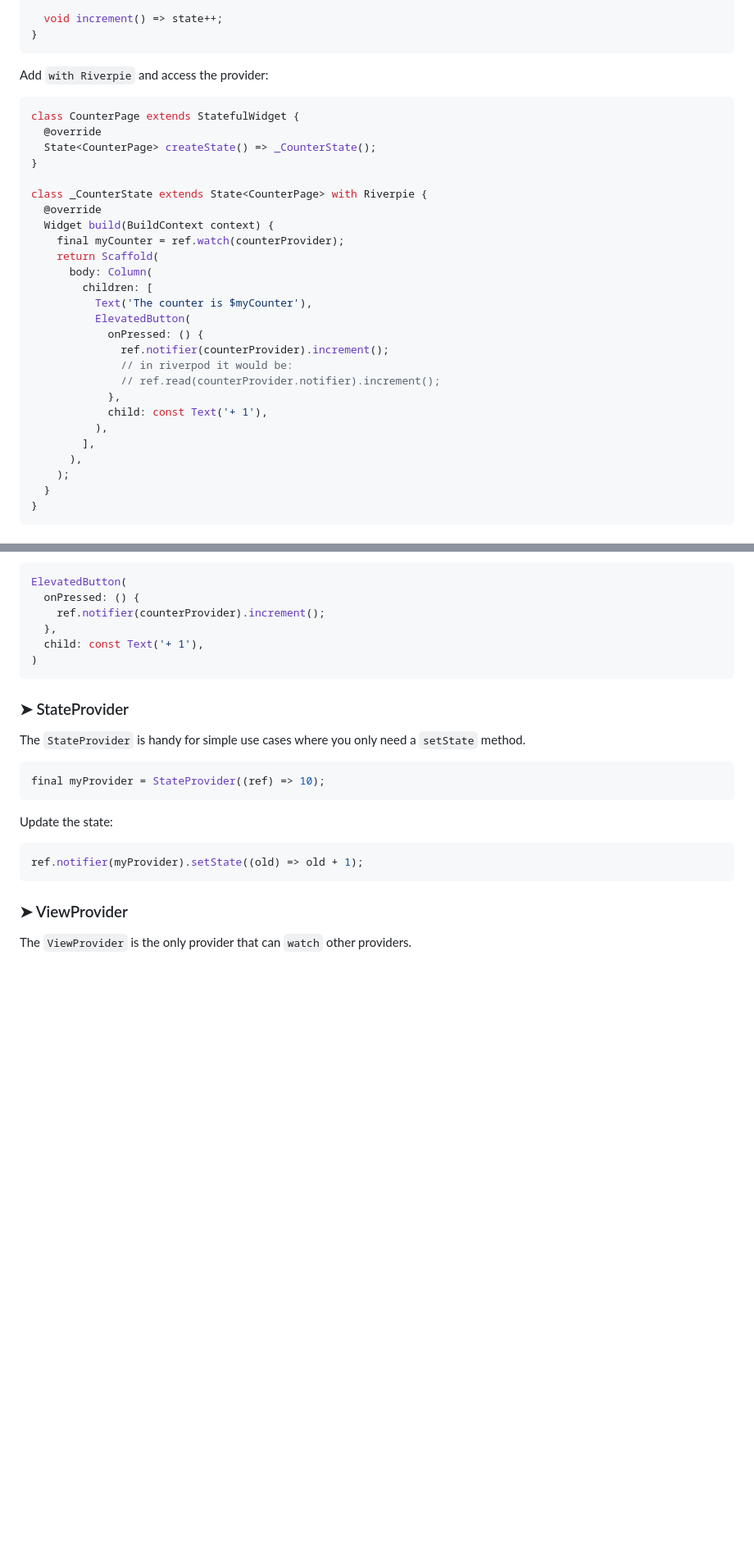
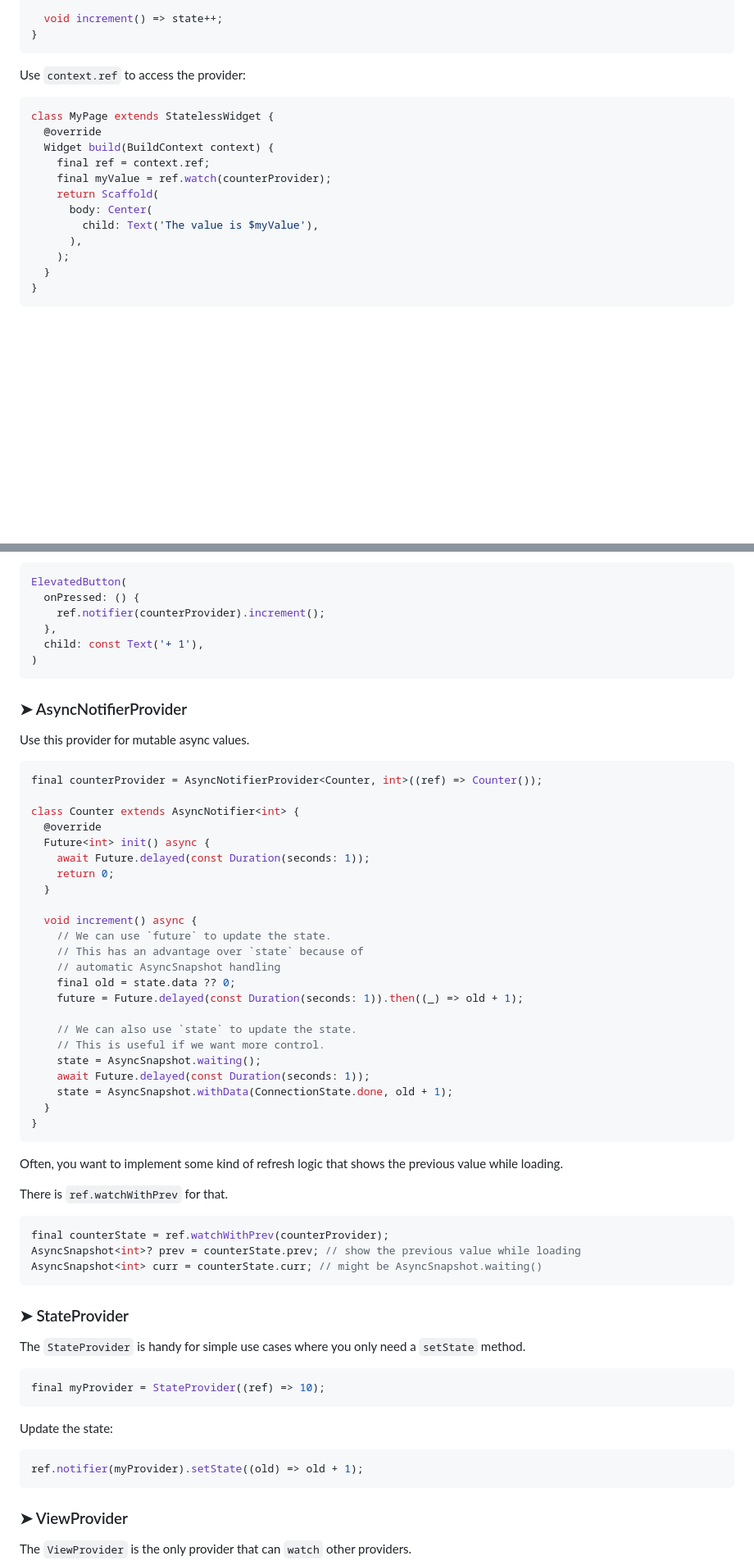
Before and after one commit to refena/refena, a Markdown page: README.md, 2 parts joined by grey strips. Shown: that part at 82% size. Rendered like a GitHub page; blank space fills up the shorter version.

Commit message:
docs: update README

````diff
--- a/README.md
+++ b/README.md
@@ -20,31 +21,17 @@ class Counter extends Notifier<int> {
 }
 ```
 
-Add `with Riverpie` and access the provider:
+Use `context.ref` to access the provider:
 
 ```dart
-class CounterPage extends StatefulWidget {
-  @override
-  State<CounterPage> createState() => _CounterState();
-}
-
-class _CounterState extends State<CounterPage> with Riverpie {
+class MyPage extends StatelessWidget {
   @override
   Widget build(BuildContext context) {
-    final myCounter = ref.watch(counterProvider);
+    final ref = context.ref;
+    final myValue = ref.watch(counterProvider);
     return Scaffold(
-      body: Column(
-        children: [
-          Text('The counter is $myCounter'),
-          ElevatedButton(
-            onPressed: () {
-              ref.notifier(counterProvider).increment();
-              // in riverpod it would be:
-              // ref.read(counterProvider.notifier).increment();
-            },
-            child: const Text('+ 1'),
-          ),
-        ],
+      body: Center(
+        child: Text('The value is $myValue'),
       ),
     );
   }
@@ -323,6 +313,46 @@ ElevatedButton(
 )
 ```
 
+### ➤ AsyncNotifierProvider
+
+Use this provider for mutable async values.
+
+```dart
+final counterProvider = AsyncNotifierProvider<Counter, int>((ref) => Counter());
+
+class Counter extends AsyncNotifier<int> {
+  @override
+  Future<int> init() async {
+    await Future.delayed(const Duration(seconds: 1));
+    return 0;
+  }
+
+  void increment() async {
+    // We can use `future` to update the state.
+    // This has an advantage over `state` because of
+    // automatic AsyncSnapshot handling
+    final old = state.data ?? 0;
+    future = Future.delayed(const Duration(seconds: 1)).then((_) => old + 1);
+
+    // We can also use `state` to update the state.
+    // This is useful if we want more control.
+    state = AsyncSnapshot.waiting();
+    await Future.delayed(const Duration(seconds: 1));
+    state = AsyncSnapshot.withData(ConnectionState.done, old + 1);
+  }
+}
+```
+
+Often, you want to implement some kind of refresh logic that shows the previous value while loading.
+
+There is `ref.watchWithPrev` for that.
+
+```dart
+final counterState = ref.watchWithPrev(counterProvider);
+AsyncSnapshot<int>? prev = counterState.prev; // show the previous value while loading
+AsyncSnapshot<int> curr = counterState.curr; // might be AsyncSnapshot.waiting()
+```
+
 ### ➤ StateProvider
 
 The `StateProvider` is handy for simple use cases where you only need a `setState` method.
````
Also changed, not shown: other parts of README.md (+33 -16 lines).
